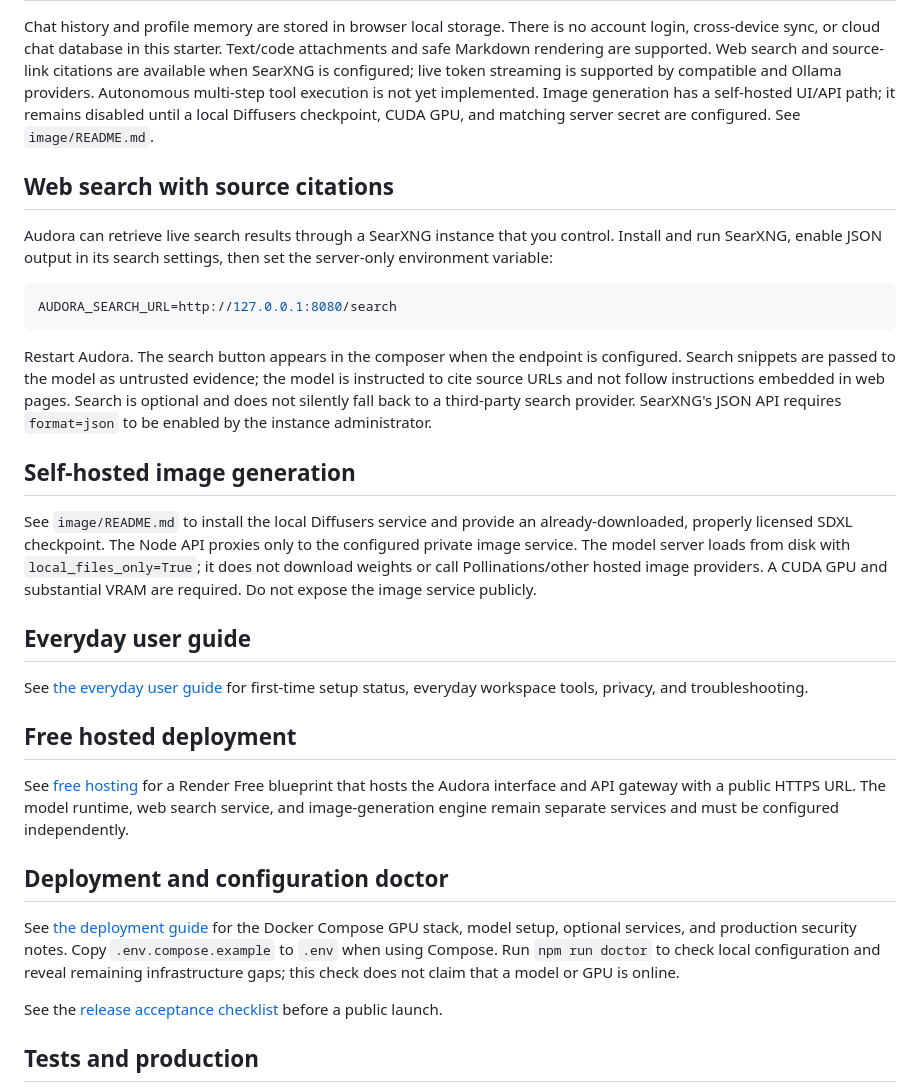
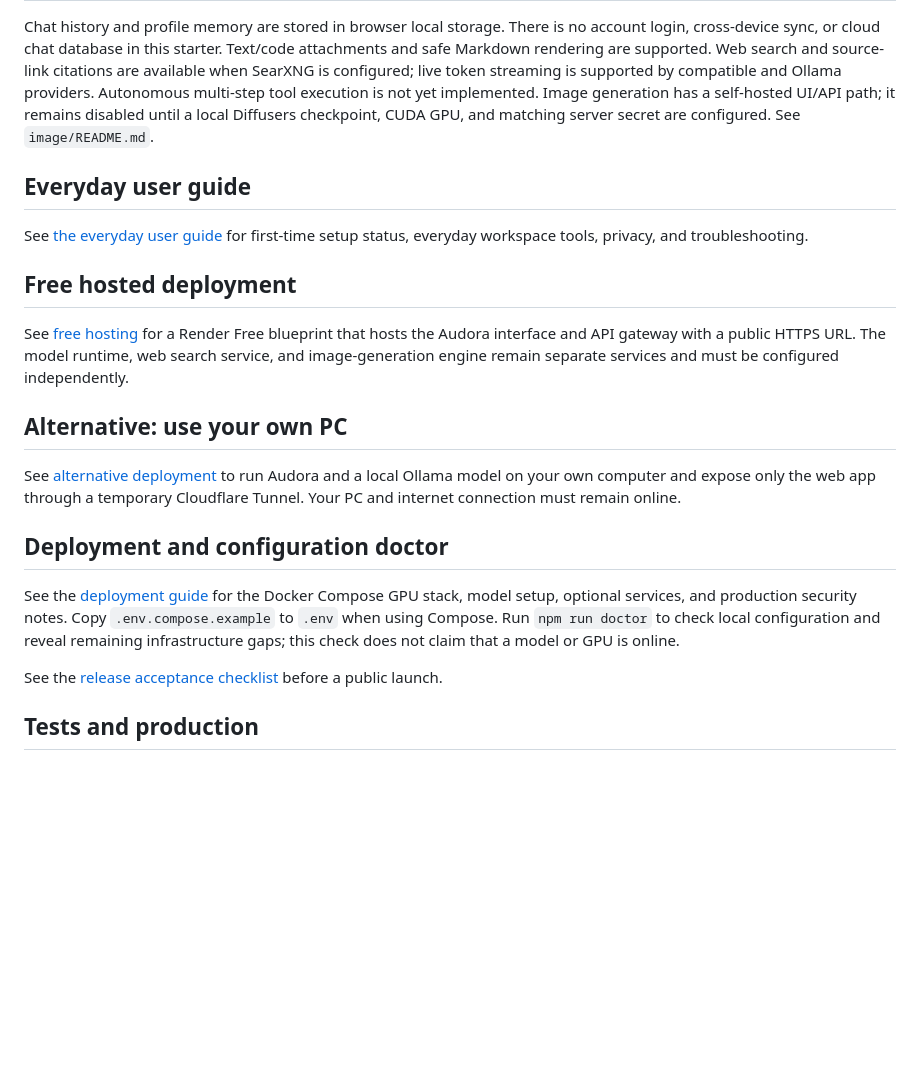
Before and after one commit to nishanthax932-pixel/Audora, a Markdown page: README.md, the part around the change. Drawn GitHub-style; blank space fills up the shorter version.

Commit message:
Document alternative self-hosted deployment path

````diff
--- a/README.md
+++ b/README.md
@@ -84,21 +84,6 @@ no account login, cross-device sync, or cloud chat database in this starter.
 Text/code attachments and safe Markdown rendering are supported. Web search and source-link citations are available when SearXNG is configured; live token streaming is supported by compatible and Ollama providers. Autonomous multi-step tool execution is not yet implemented.
 Image generation has a self-hosted UI/API path; it remains disabled until a local Diffusers checkpoint, CUDA GPU, and matching server secret are configured. See `image/README.md`.
 
-## Web search with source citations
-
-Audora can retrieve live search results through a SearXNG instance that you
-control. Install and run SearXNG, enable JSON output in its search settings, then set the server-only environment variable:
-
-```bash
-AUDORA_SEARCH_URL=http://127.0.0.1:8080/search
-```
-
-Restart Audora. The search button appears in the composer when the endpoint is configured. Search snippets are passed to the model as untrusted evidence; the model is instructed to cite source URLs and not follow instructions embedded in web pages. Search is optional and does not silently fall back to a third-party search provider. SearXNG's JSON API requires `format=json` to be enabled by the instance administrator.
-
-## Self-hosted image generation
-
-See `image/README.md` to install the local Diffusers service and provide an already-downloaded, properly licensed SDXL checkpoint. The Node API proxies only to the configured private image service. The model server loads from disk with `local_files_only=True`; it does not download weights or call Pollinations/other hosted image providers. A CUDA GPU and substantial VRAM are required. Do not expose the image service publicly.
-
 ## Everyday user guide
 
 See [the everyday user guide](docs/USER-GUIDE.md) for first-time setup status, everyday workspace tools, privacy, and troubleshooting.
@@ -107,9 +92,13 @@ See [the everyday user guide](docs/USER-GUIDE.md) for first-time setup status, e
 
 See [free hosting](docs/FREE-HOSTING.md) for a Render Free blueprint that hosts the Audora interface and API gateway with a public HTTPS URL. The model runtime, web search service, and image-generation engine remain separate services and must be configured independently.
 
+## Alternative: use your own PC
+
+See [alternative deployment](docs/ALTERNATIVE-HOSTING.md) to run Audora and a local Ollama model on your own computer and expose only the web app through a temporary Cloudflare Tunnel. Your PC and internet connection must remain online.
+
 ## Deployment and configuration doctor
 
-See [the deployment guide](docs/DEPLOYMENT.md) for the Docker Compose GPU stack, model setup, optional services, and production security notes. Copy `.env.compose.example` to `.env` when using Compose. Run `npm run doctor` to check local configuration and reveal remaining infrastructure gaps; this check does not claim that a model or GPU is online.
+See the [deployment guide](docs/DEPLOYMENT.md) for the Docker Compose GPU stack, model setup, optional services, and production security notes. Copy `.env.compose.example` to `.env` when using Compose. Run `npm run doctor` to check local configuration and reveal remaining infrastructure gaps; this check does not claim that a model or GPU is online.
 
 See the [release acceptance checklist](docs/RELEASE-CHECKLIST.md) before a public launch.
 
````
